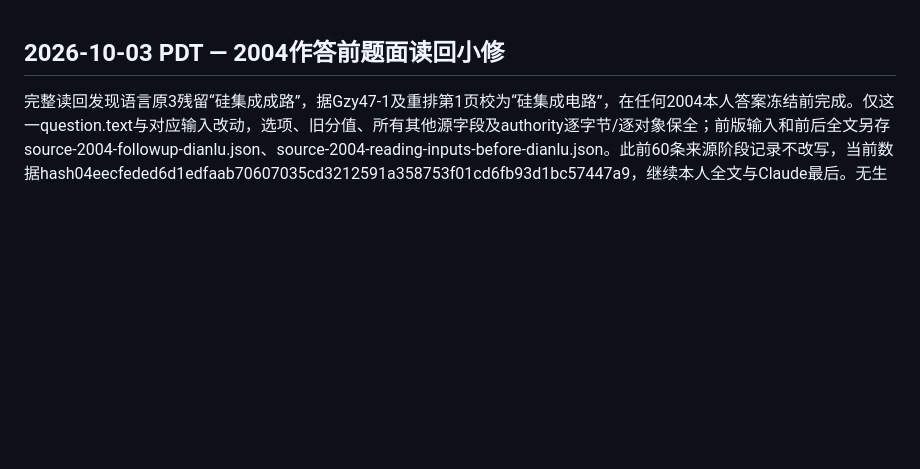
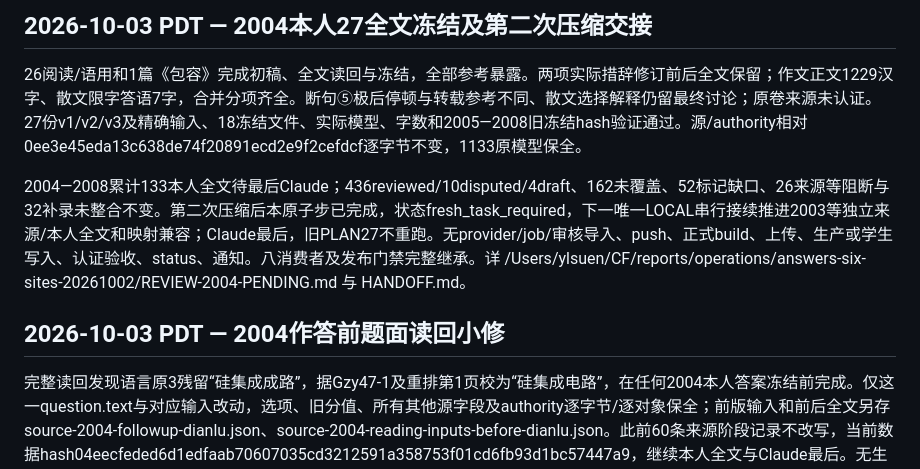
Before and after one commit to ieduer/gaokao, a Markdown page: PROJECT_STATE.md, the part around the change. Drawn GitHub-style; blank space fills up the shorter version.

Commit message:
docs: freeze 2004 root answers for final review

```diff
--- a/PROJECT_STATE.md
+++ b/PROJECT_STATE.md
@@ -1,3 +1,9 @@
+## 2026-10-03 PDT — 2004本人27全文冻结及第二次压缩交接
+
+26阅读/语用和1篇《包容》完成初稿、全文读回与冻结，全部参考暴露。两项实际措辞修订前后全文保留；作文正文1229汉字、散文限字答语7字，合并分项齐全。断句⑤极后停顿与转载参考不同、散文选择解释仍留最终讨论；原卷来源未认证。27份v1/v2/v3及精确输入、18冻结文件、实际模型、字数和2005—2008旧冻结hash验证通过。源/authority相对0ee3e45eda13c638de74f20891ecd2e9f2cefdcf逐字节不变，1133原模型保全。
+
+2004—2008累计133本人全文待最后Claude；436reviewed/10disputed/4draft、162未覆盖、52标记缺口、26来源等阻断与32补录未整合不变。第二次压缩后本原子步已完成，状态fresh_task_required，下一唯一LOCAL串行接续推进2003等独立来源/本人全文和映射兼容；Claude最后，旧PLAN27不重跑。无provider/job/审核导入、push、正式build、上传、生产或学生写入、认证验收、status、通知。八消费者及发布门禁完整继承。详 /Users/ylsuen/CF/reports/operations/answers-six-sites-20261002/REVIEW-2004-PENDING.md 与 HANDOFF.md。
+
 ## 2026-10-03 PDT — 2004作答前题面读回小修
 
 完整读回发现语言原3残留“硅集成成路”，据Gzy47-1及重排第1页校为“硅集成电路”，在任何2004本人答案冻结前完成。仅这一question.text与对应输入改动，选项、旧分值、所有其他源字段及authority逐字节/逐对象保全；前版输入和前后全文另存source-2004-followup-dianlu.json、source-2004-reading-inputs-before-dianlu.json。此前60条来源阶段记录不改写，当前数据hash04eecfeded6d1edfaab70607035cd3212591a358753f01cd6fb93d1bc57447a9，继续本人全文与Claude最后。无生产写入。
```
Also changed, not shown: docs/OPERATIONS.md (+6 -0 lines).
